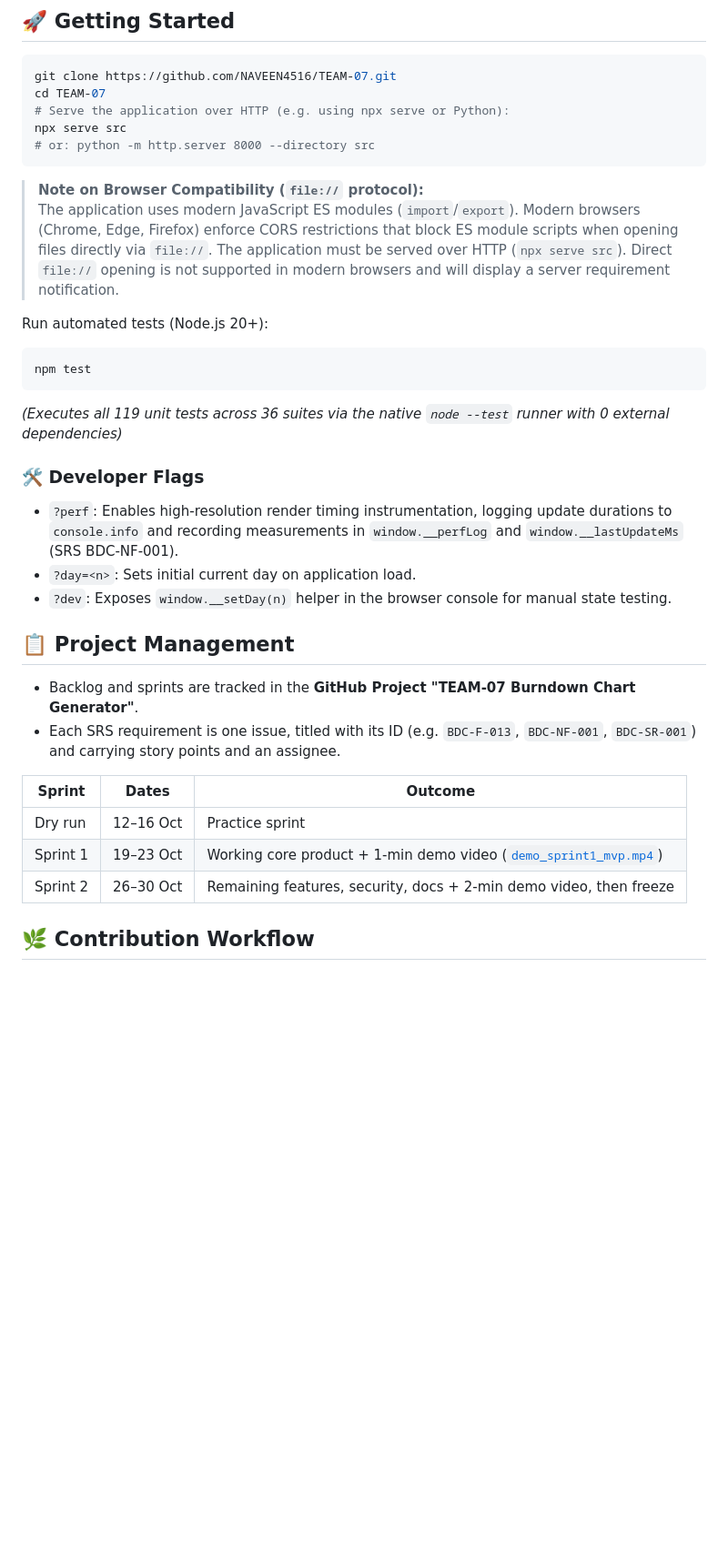
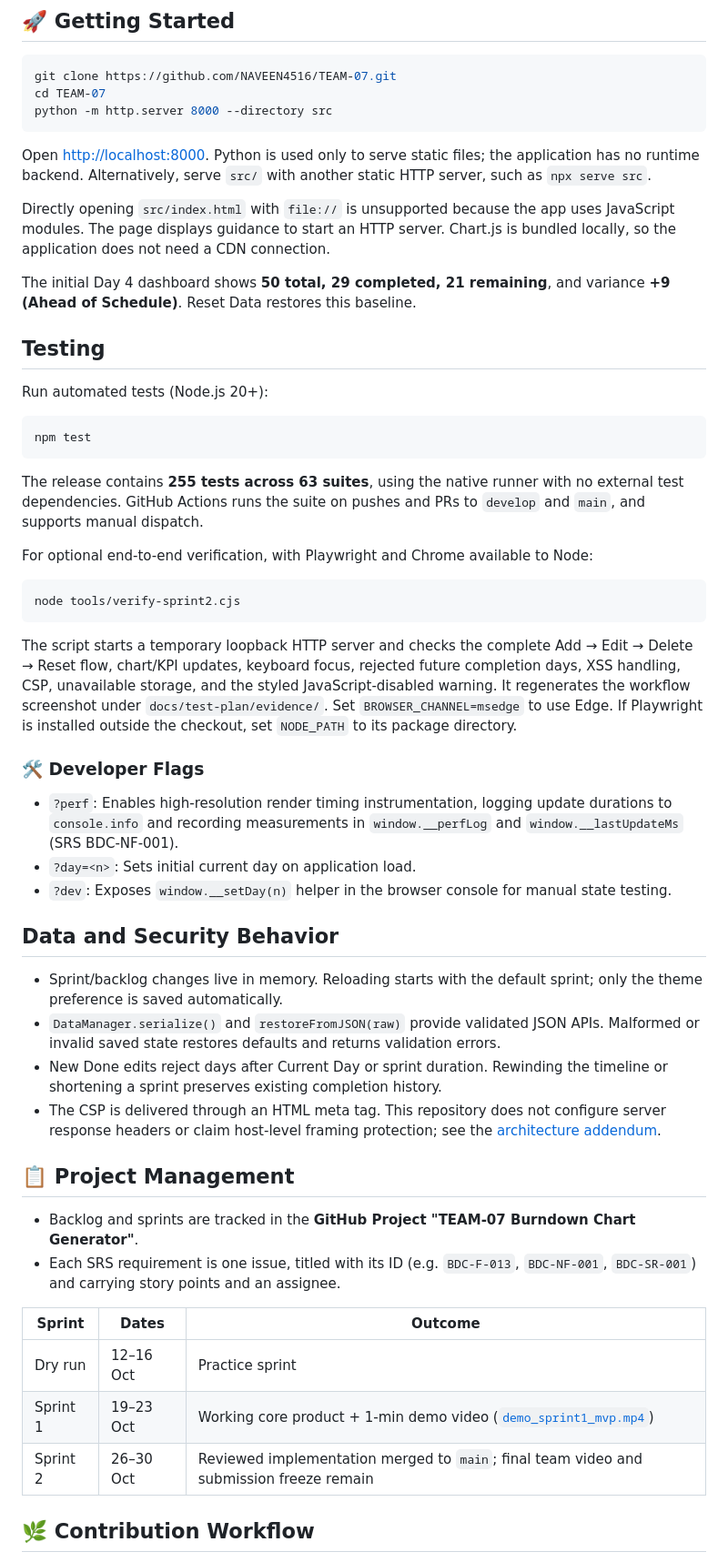
Before and after one commit to NAVEEN4516/TEAM-07, a Markdown page: README.md, the part around one of its changes. Shown at 91% size. GitHub-like rendering; blank space fills up the shorter version.

````diff
--- a/README.md
+++ b/README.md
@@ -56,25 +79,62 @@ A 1-minute video demonstration showcasing the working Sprint 1 MVP is available
 ```bash
 git clone https://github.com/NAVEEN4516/TEAM-07.git
 cd TEAM-07
-# Serve the application over HTTP (e.g. using npx serve or Python):
-npx serve src
-# or: python -m http.server 8000 --directory src
+python -m http.server 8000 --directory src
 ```
 
-> **Note on Browser Compatibility (`file://` protocol):**
-> The application uses modern JavaScript ES modules (`import`/`export`). Modern browsers (Chrome, Edge, Firefox) enforce CORS restrictions that block ES module scripts when opening files directly via `file://`. The application must be served over HTTP (`npx serve src`). Direct `file://` opening is not supported in modern browsers and will display a server requirement notification.
+Open [http://localhost:8000](http://localhost:8000). Python is used only to serve
+static files; the application has no runtime backend. Alternatively, serve `src/`
+with another static HTTP server, such as `npx serve src`.
+
+Directly opening `src/index.html` with `file://` is unsupported because the app
+uses JavaScript modules. The page displays guidance to start an HTTP server.
+Chart.js is bundled locally, so the application does not need a CDN connection.
+
+The initial Day 4 dashboard shows **50 total, 29 completed, 21 remaining**, and
+variance **+9 (Ahead of Schedule)**. Reset Data restores this baseline.
+
+## Testing
 
 Run automated tests (Node.js 20+):
 
 ```bash
 npm test
 ```
-*(Executes all 119 unit tests across 36 suites via the native `node --test` runner with 0 external dependencies)*
+
+The release contains **255 tests across 63 suites**, using the native runner with
+no external test dependencies. GitHub Actions runs the suite on pushes and PRs
+to `develop` and `main`, and supports manual dispatch.
+
+For optional end-to-end verification, with Playwright and Chrome available to Node:
+
+```bash
+node tools/verify-sprint2.cjs
+```
+
+The script starts a temporary loopback HTTP server and checks the complete
+Add → Edit → Delete → Reset flow, chart/KPI updates, keyboard focus, rejected
+future completion days, XSS handling, CSP, unavailable storage, and the styled
+JavaScript-disabled warning. It regenerates the workflow screenshot under
+`docs/test-plan/evidence/`. Set `BROWSER_CHANNEL=msedge` to use Edge. If Playwright
+is installed outside the checkout, set `NODE_PATH` to its package directory.
 
 ### 🛠️ Developer Flags
+
 - `?perf`: Enables high-resolution render timing instrumentation, logging update durations to `console.info` and recording measurements in `window.__perfLog` and `window.__lastUpdateMs` (SRS BDC-NF-001).
 - `?day=<n>`: Sets initial current day on application load.
 - `?dev`: Exposes `window.__setDay(n)` helper in the browser console for manual state testing.
+
+## Data and Security Behavior
+
+- Sprint/backlog changes live in memory. Reloading starts with the default sprint;
+  only the theme preference is saved automatically.
+- `DataManager.serialize()` and `restoreFromJSON(raw)` provide validated JSON APIs.
+  Malformed or invalid saved state restores defaults and returns validation errors.
+- New Done edits reject days after Current Day or sprint duration. Rewinding the
+  timeline or shortening a sprint preserves existing completion history.
+- The CSP is delivered through an HTML meta tag. This repository does not configure
+  server response headers or claim host-level framing protection; see the
+  [architecture addendum](docs/SAD/sprint2_addendum.md).
 
 ## 📋 Project Management
 
@@ -85,7 +145,7 @@ npm test
 | --- | --- | --- |
 | Dry run | 12–16 Oct | Practice sprint |
 | Sprint 1 | 19–23 Oct | Working core product + 1-min demo video ([`demo_sprint1_mvp.mp4`](demo_sprint1_mvp.mp4)) |
-| Sprint 2 | 26–30 Oct | Remaining features, security, docs + 2-min demo video, then freeze |
+| Sprint 2 | 26–30 Oct | Reviewed implementation merged to `main`; final team video and submission freeze remain |
 
 ## 🌿 Contribution Workflow
 
````
Also changed, not shown: other parts of README.md (+46 -21 lines).
